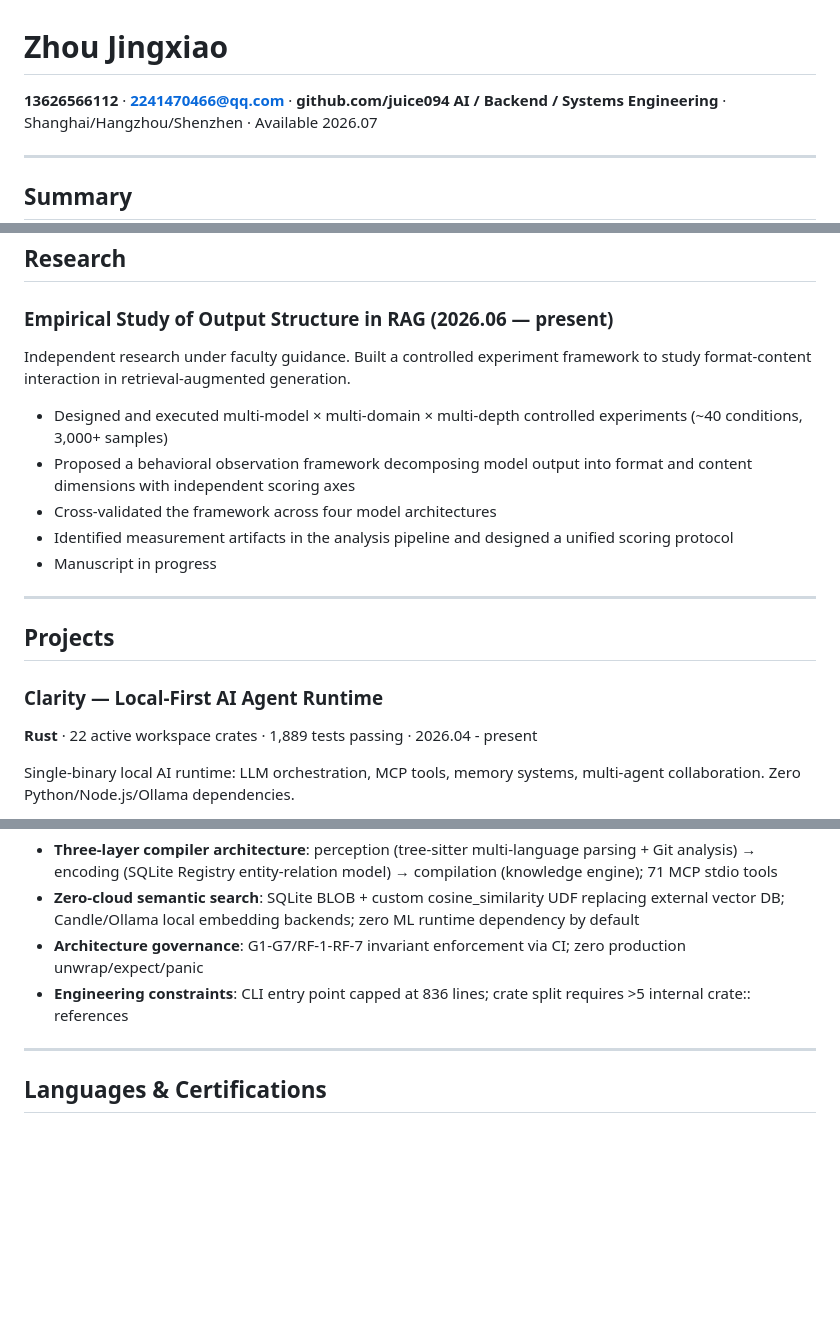
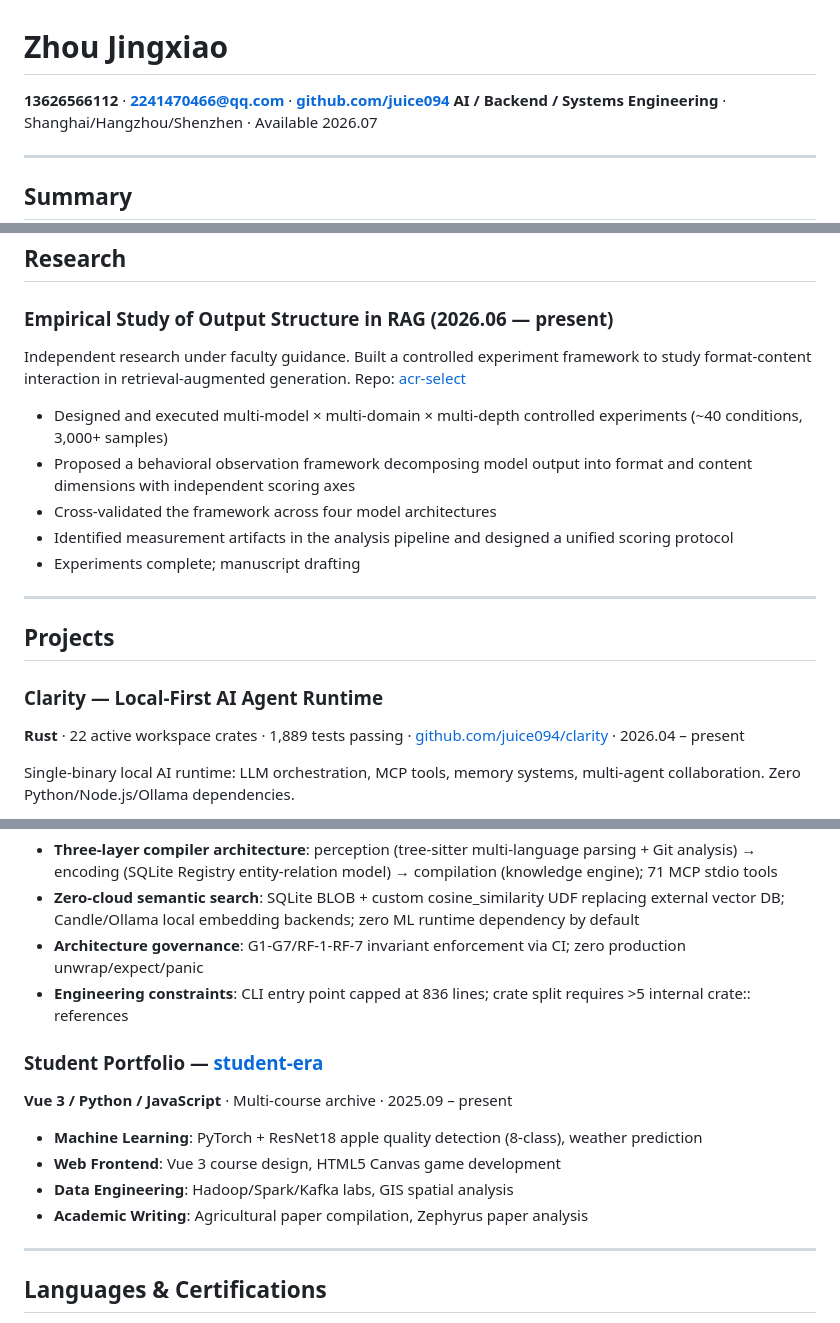
Before and after one commit to juice094/juice094, a Markdown page: resume/en.md, 3 parts joined by grey strips. Rendered like a GitHub page; blank space fills up the shorter version.

```diff
--- a/resume/en.md
+++ b/resume/en.md
@@ -1,6 +1,6 @@
 # Zhou Jingxiao
 
-**13626566112** · **2241470466@qq.com** · **github.com/juice094**
+**13626566112** · **2241470466@qq.com** · **[github.com/juice094](https://github.com/juice094)**
 **AI / Backend / Systems Engineering** · Shanghai/Hangzhou/Shenzhen · Available 2026.07
 
 ---
@@ -34,20 +34,20 @@ GPA 83/100 · Core courses 86/100 · Top 10%
 
 ### Empirical Study of Output Structure in RAG (2026.06 — present)
 
-Independent research under faculty guidance. Built a controlled experiment framework to study format-content interaction in retrieval-augmented generation.
+Independent research under faculty guidance. Built a controlled experiment framework to study format-content interaction in retrieval-augmented generation. Repo: [acr-select](https://github.com/juice094/acr-select)
 
 - Designed and executed multi-model × multi-domain × multi-depth controlled experiments (~40 conditions, 3,000+ samples)
 - Proposed a behavioral observation framework decomposing model output into format and content dimensions with independent scoring axes
 - Cross-validated the framework across four model architectures
 - Identified measurement artifacts in the analysis pipeline and designed a unified scoring protocol
-- Manuscript in progress
+- Experiments complete; manuscript drafting
 
 ---
 
 ## Projects
 
 ### Clarity — Local-First AI Agent Runtime
-**Rust** · 22 active workspace crates · 1,889 tests passing · 2026.04 - present
+**Rust** · 22 active workspace crates · 1,889 tests passing · [github.com/juice094/clarity](https://github.com/juice094/clarity) · 2026.04 – present
 
 Single-binary local AI runtime: LLM orchestration, MCP tools, memory systems, multi-agent collaboration. Zero Python/Node.js/Ollama dependencies.
 
@@ -78,6 +78,14 @@ Compiles local Git repos, PARA notes, Skill scripts, and YAML workflows into AI-
 - **Architecture governance**: G1-G7/RF-1-RF-7 invariant enforcement via CI; zero production unwrap/expect/panic
 - **Engineering constraints**: CLI entry point capped at 836 lines; crate split requires >5 internal crate:: references
 
+### Student Portfolio — [student-era](https://github.com/juice094/student-era)
+**Vue 3 / Python / JavaScript** · Multi-course archive · 2025.09 – present
+
+- **Machine Learning**: PyTorch + ResNet18 apple quality detection (8-class), weather prediction
+- **Web Frontend**: Vue 3 course design, HTML5 Canvas game development
+- **Data Engineering**: Hadoop/Spark/Kafka labs, GIS spatial analysis
+- **Academic Writing**: Agricultural paper compilation, Zephyrus paper analysis
+
 ---
 
 ## Languages & Certifications
```
Also changed, not shown: other parts of resume/en.md (+1 -1 lines), README.md (+20 -3 lines), resume/zh.md (+14 -3 lines).
